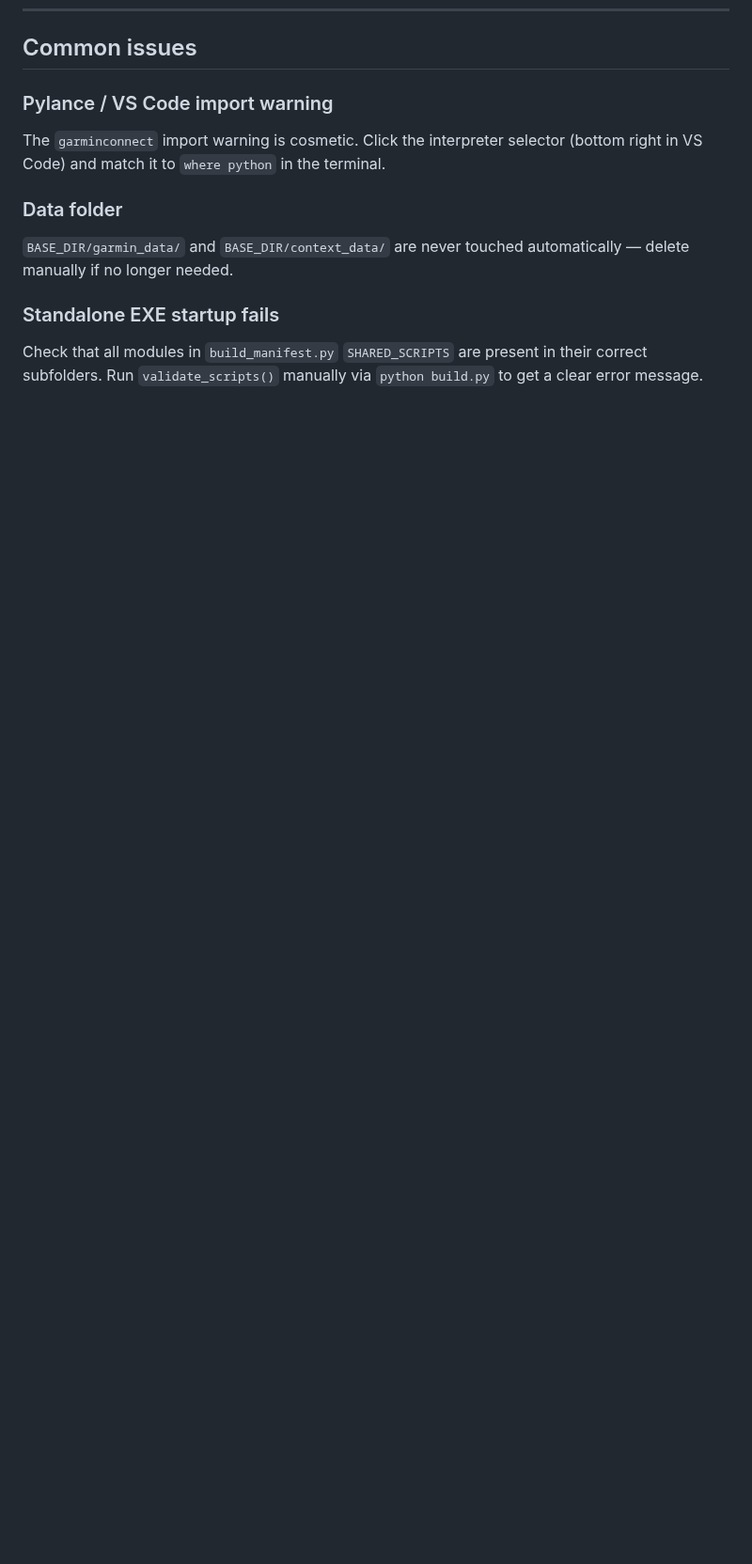
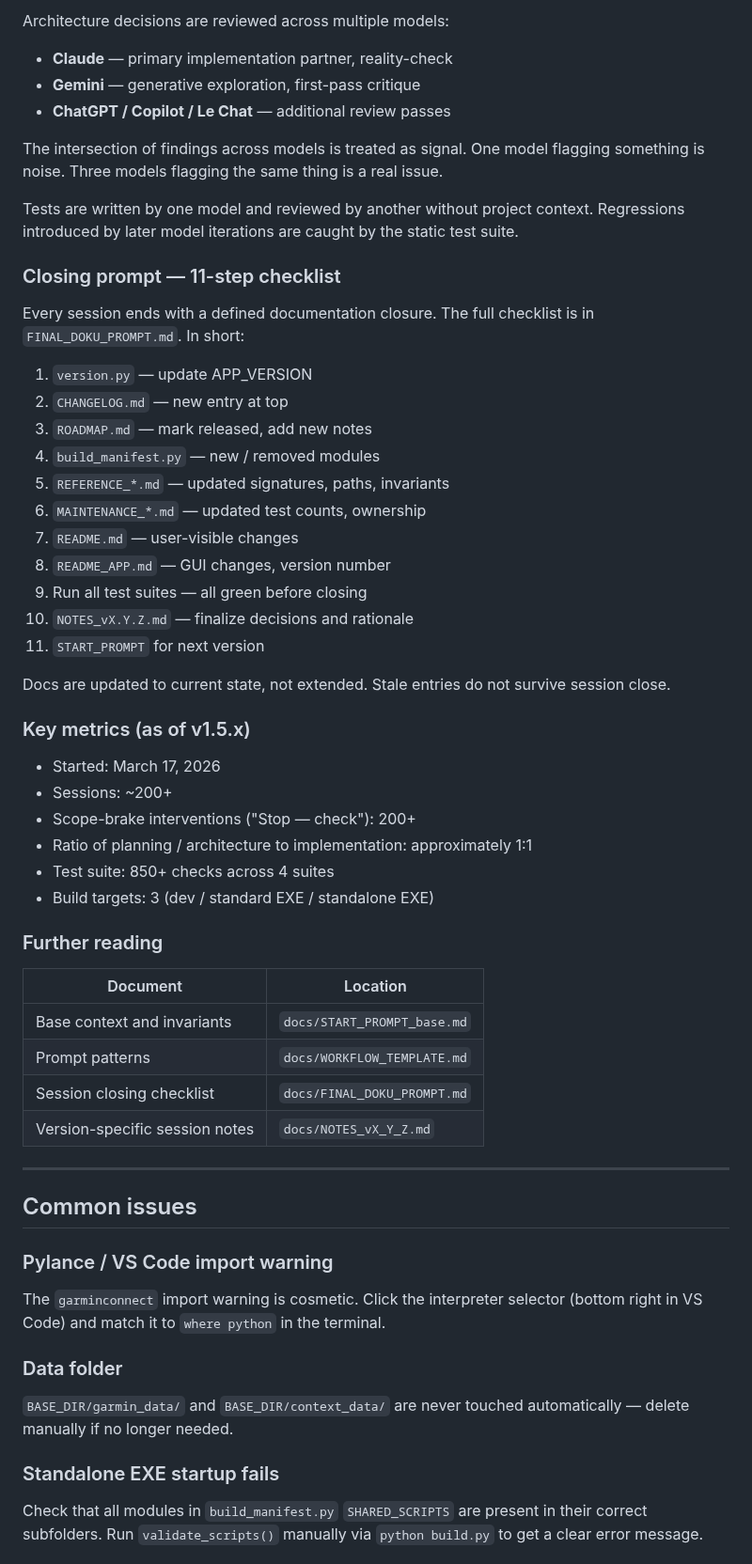
Before and after one commit to Wewoc/Garmin_Local_Archive, a Markdown page: docs/MAINTENANCE_GLOBAL.md, the part around one of its changes. Shown at 94% size. Rendered like a GitHub page; blank space fills up the shorter version.

Commit message:
Document AI collaboration workflow and processes
Added a detailed section on AI collaboration workflow, including philosophy, task workflow, emergency protocols, multi-LLM review, and key metrics.

```diff
--- a/docs/MAINTENANCE_GLOBAL.md
+++ b/docs/MAINTENANCE_GLOBAL.md
@@ -366,3 +452,54 @@ START_PROMPT for next session
+Architecture decisions are reviewed across multiple models:
+
+- **Claude** — primary implementation partner, reality-check
+- **Gemini** — generative exploration, first-pass critique
+- **ChatGPT / Copilot / Le Chat** — additional review passes
+
+The intersection of findings across models is treated as signal. One model flagging
+something is noise. Three models flagging the same thing is a real issue.
+
+Tests are written by one model and reviewed by another without project context.
+Regressions introduced by later model iterations are caught by the static test suite.
+
+### Closing prompt — 11-step checklist
+
+Every session ends with a defined documentation closure. The full checklist is in
+`FINAL_DOKU_PROMPT.md`. In short:
+
+1. `version.py` — update APP_VERSION
+2. `CHANGELOG.md` — new entry at top
+3. `ROADMAP.md` — mark released, add new notes
+4. `build_manifest.py` — new / removed modules
+5. `REFERENCE_*.md` — updated signatures, paths, invariants
+6. `MAINTENANCE_*.md` — updated test counts, ownership
+7. `README.md` — user-visible changes
+8. `README_APP.md` — GUI changes, version number
+9. Run all test suites — all green before closing
+10. `NOTES_vX.Y.Z.md` — finalize decisions and rationale
+11. `START_PROMPT` for next version
+
+Docs are updated to current state, not extended. Stale entries do not survive session close.
+
+### Key metrics (as of v1.5.x)
+
+- Started: March 17, 2026
+- Sessions: ~200+
+- Scope-brake interventions ("Stop — check"): 200+
+- Ratio of planning / architecture to implementation: approximately 1:1
+- Test suite: 850+ checks across 4 suites
+- Build targets: 3 (dev / standard EXE / standalone EXE)
+
+### Further reading
+
+| Document | Location |
+|---|---|
+| Base context and invariants | `docs/START_PROMPT_base.md` |
+| Prompt patterns | `docs/WORKFLOW_TEMPLATE.md` |
+| Session closing checklist | `docs/FINAL_DOKU_PROMPT.md` |
+| Version-specific session notes | `docs/NOTES_vX_Y_Z.md` |
+
+---
+
 ## Common issues
 
 ### Pylance / VS Code import warning
```
Also changed, not shown: other parts of docs/MAINTENANCE_GLOBAL.md (+86 -0 lines).
